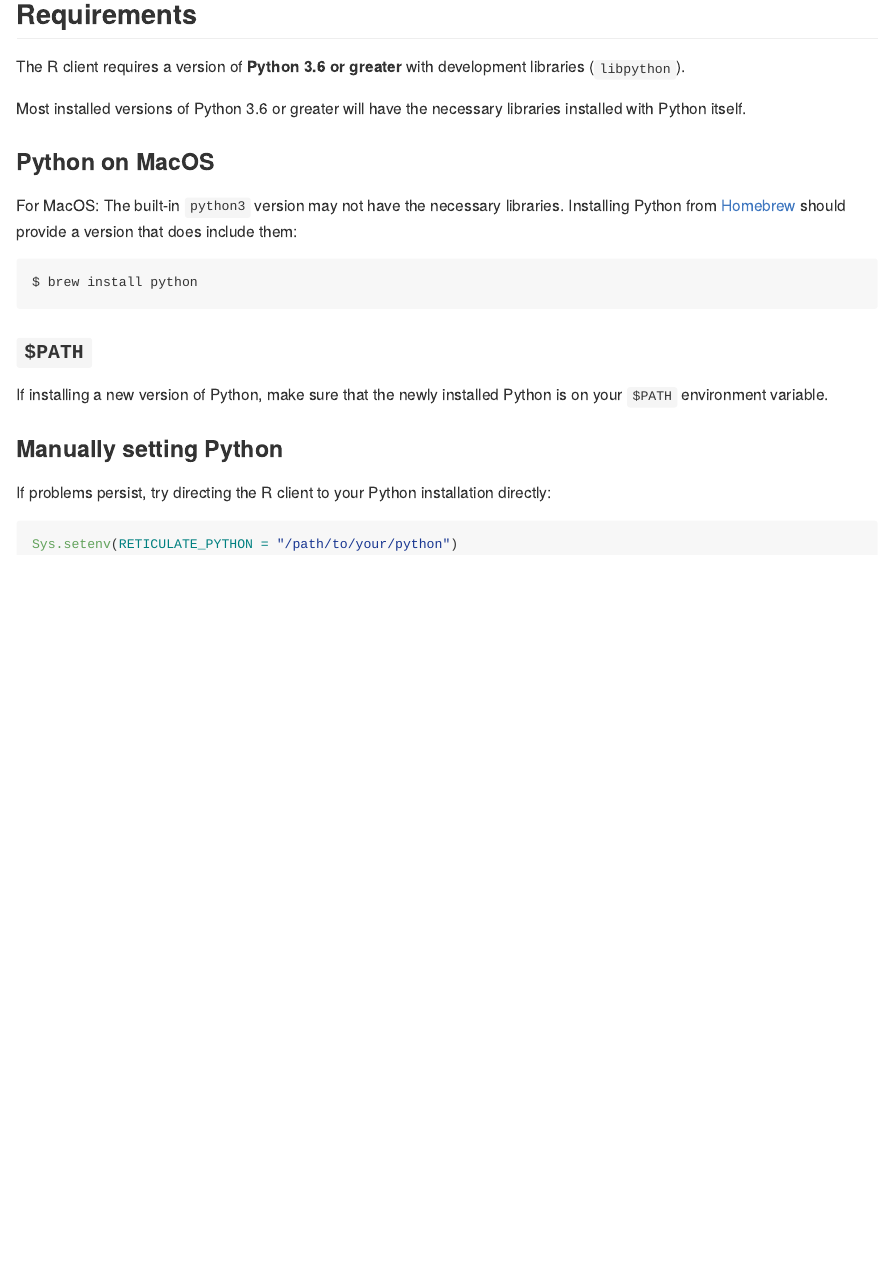
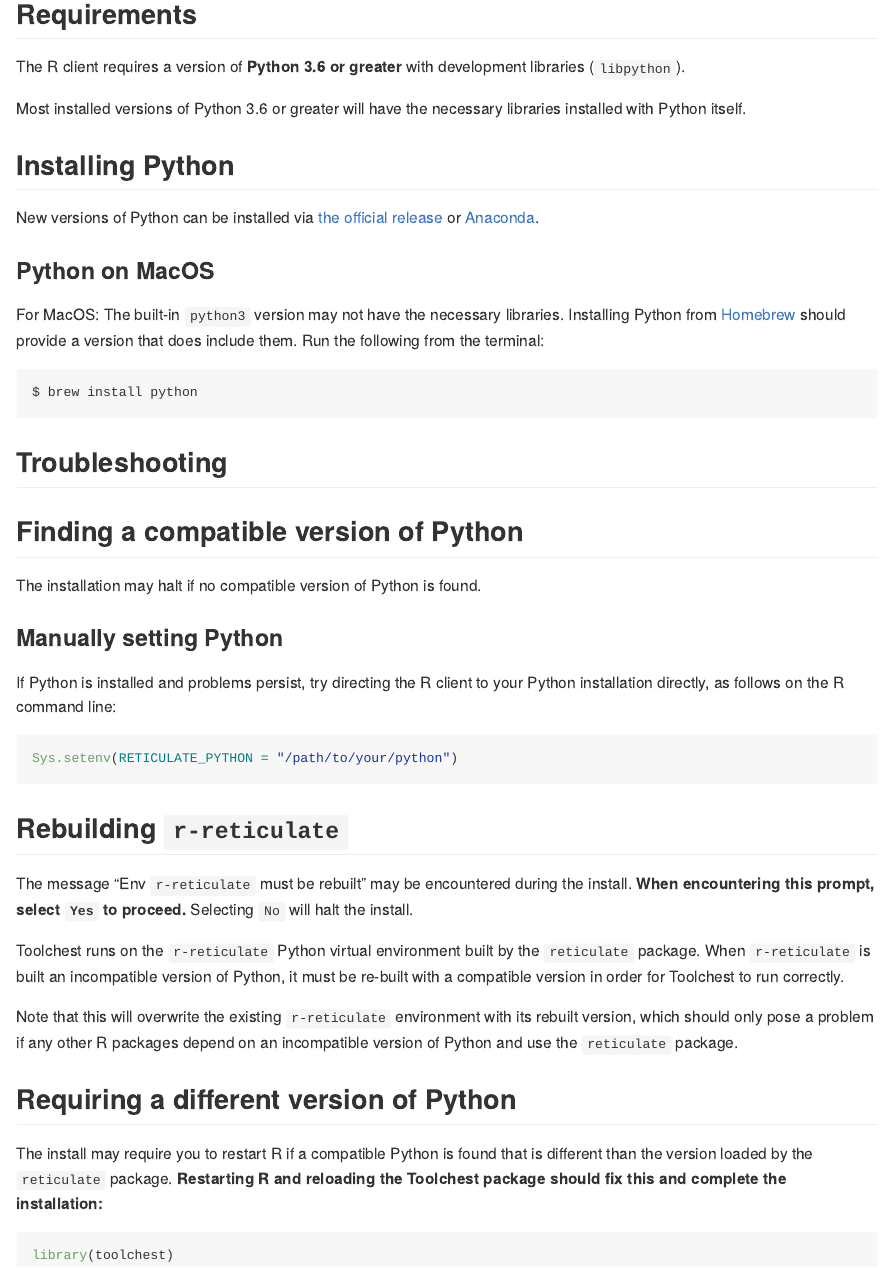
Before and after one commit to trytoolchest/toolchest-client-r, an R Markdown document (INSTALL.Rmd): the page in a window 1100 px wide, from 520 px down. The pictures show the output file INSTALL.md that the author committed with the source, drawn offline in the style of GitHub.

Commit message:
added troubleshooting info to INSTALL

````diff
--- a/INSTALL.Rmd
+++ b/INSTALL.Rmd
@@ -30,28 +30,52 @@
 Most installed versions of Python 3.6 or greater will have the necessary
 libraries installed with Python itself.
 
+## Installing Python
+
+New versions of Python can be installed via [the official release](https://www.python.org/downloads/) or
+[Anaconda](https://docs.anaconda.com/anaconda/install/index.html).
+
 ### Python on MacOS
 
 For MacOS: The built-in `python3` version may not have the necessary libraries.
 Installing Python from [Homebrew](https://brew.sh/) should provide a version
-that does include them:
+that does include them. Run the following from the terminal:
 
 ```shell
 $ brew install python
 ```
 
-### `$PATH`
-
-If installing a new version of Python, make sure that the newly installed
-Python is on your `$PATH` environment variable.
-
 <!-- TODO: add more detailed instructions about PATH -->
 
+## Troubleshooting
+
+## Finding a compatible version of Python
+The installation may halt if no compatible version of Python is found.
 
 ### Manually setting Python
-If problems persist, try directing the R client to your Python installation
-directly:
+If Python is installed and problems persist, try directing the R client to your
+Python installation directly, as follows on the R command line:
 
 ```r
 Sys.setenv(RETICULATE_PYTHON = "/path/to/your/python")
 ```
+
+## Rebuilding `r-reticulate`
+The message "Env `r-reticulate` must be rebuilt" may be encountered during the install.
+**When encountering this prompt, select `Yes` to proceed.** Selecting `No` will halt the install.
+
+Toolchest runs on the `r-reticulate` Python virtual environment built by the
+`reticulate` package. When `r-reticulate` is built an incompatible version of Python,
+it must be re-built with a compatible version in order for Toolchest to run correctly.
+
+Note that this will overwrite the existing `r-reticulate` environment with its rebuilt version,
+which should only pose a problem if any other R packages depend on an incompatible version of
+Python and use the `reticulate` package.
+
+## Requiring a different version of Python
+The install may require you to restart R if a compatible Python is found that is
+different than the version loaded by the `reticulate` package.
+**Restarting R and reloading the Toolchest package should fix this and complete the installation:**
+```r
+library(toolchest)
+```
````
Also changed, not shown: INSTALL.md.
